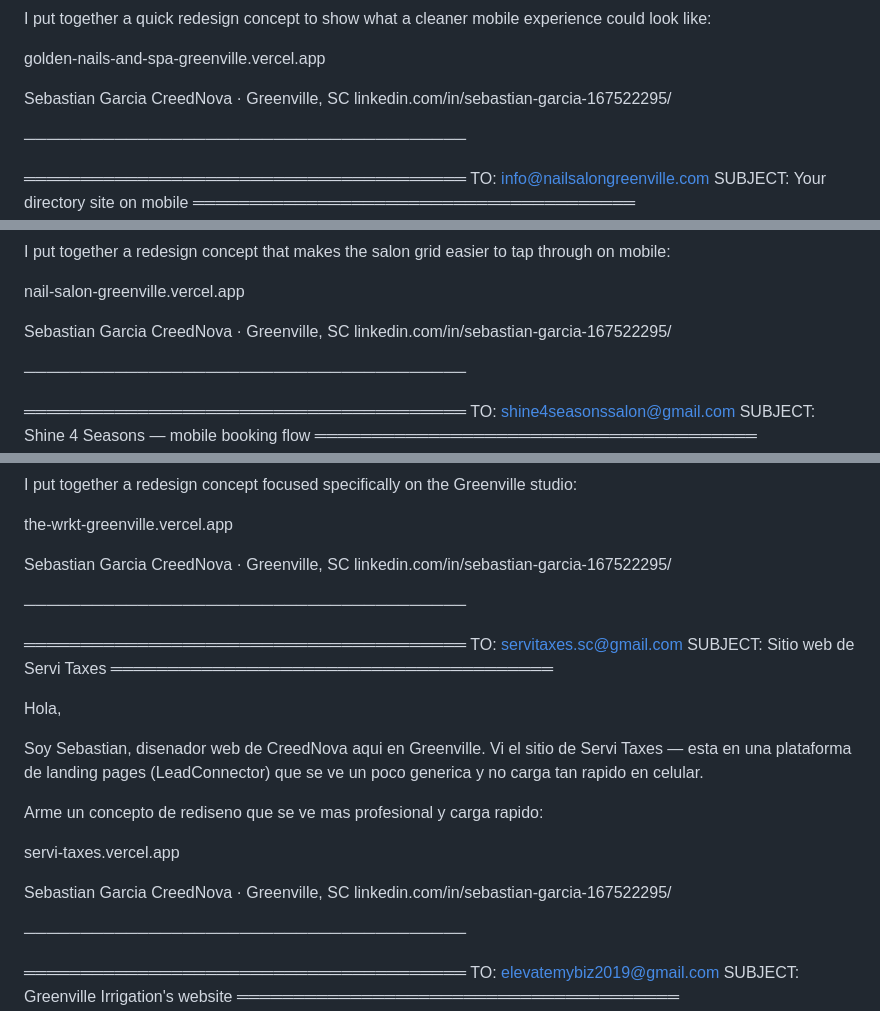
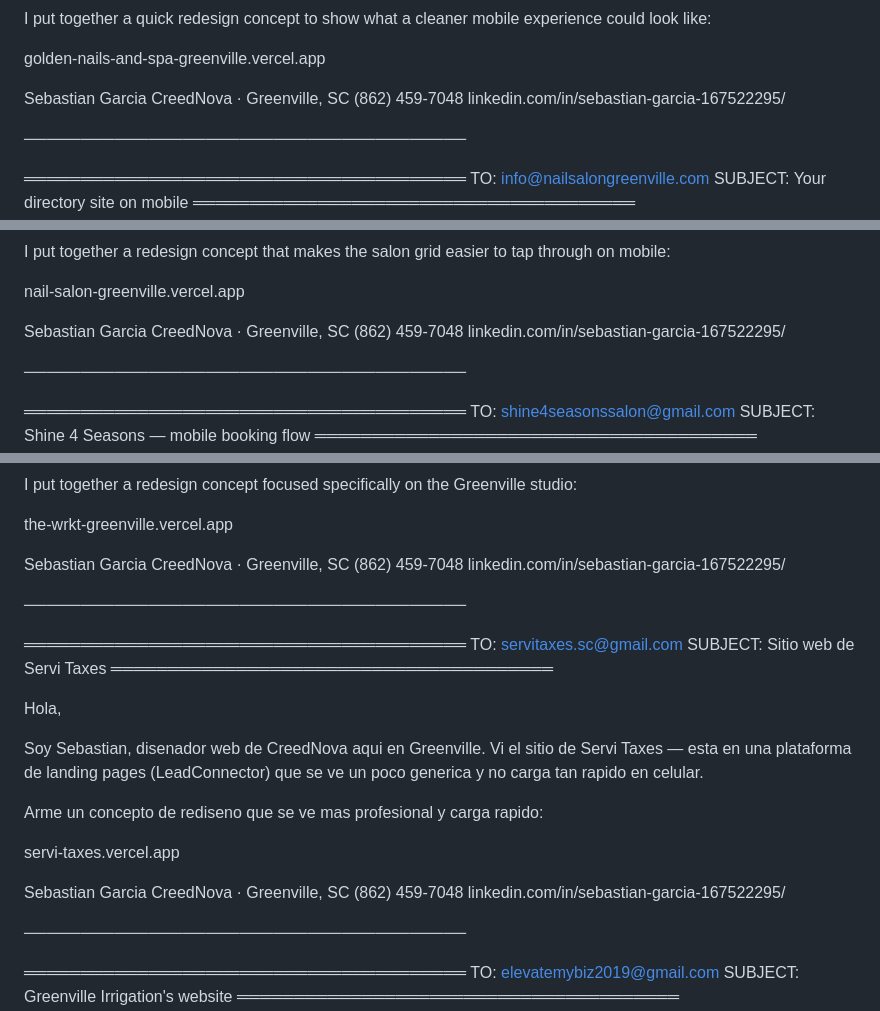
Before and after one commit to alejociro/Agency-dev, a Markdown page: outreach/outputs/batch-emails-2026-04-06.md, 3 parts joined by grey strips. GitHub-like rendering.

```diff
--- a/outreach/outputs/batch-emails-2026-04-06.md
+++ b/outreach/outputs/batch-emails-2026-04-06.md
@@ -17,6 +17,7 @@ golden-nails-and-spa-greenville.vercel.app
 
 Sebastian Garcia
 CreedNova · Greenville, SC
+(862) 459-7048
 linkedin.com/in/sebastian-garcia-167522295/
 
 ───────────────────────────────────────
@@ -36,6 +37,7 @@ nail-salon-greenville.vercel.app
 
 Sebastian Garcia
 CreedNova · Greenville, SC
+(862) 459-7048
 linkedin.com/in/sebastian-garcia-167522295/
 
 ───────────────────────────────────────
@@ -188,6 +197,7 @@ the-wrkt-greenville.vercel.app
 
 Sebastian Garcia
 CreedNova · Greenville, SC
+(862) 459-7048
 linkedin.com/in/sebastian-garcia-167522295/
 
 ───────────────────────────────────────
@@ -207,6 +217,7 @@ servi-taxes.vercel.app
 
 Sebastian Garcia
 CreedNova · Greenville, SC
+(862) 459-7048
 linkedin.com/in/sebastian-garcia-167522295/
 
 ───────────────────────────────────────
```
Also changed, not shown: other parts of outreach/outputs/batch-emails-2026-04-06.md (+12 -0 lines), .claude/commands/outreach.md (+3 -1 lines).
